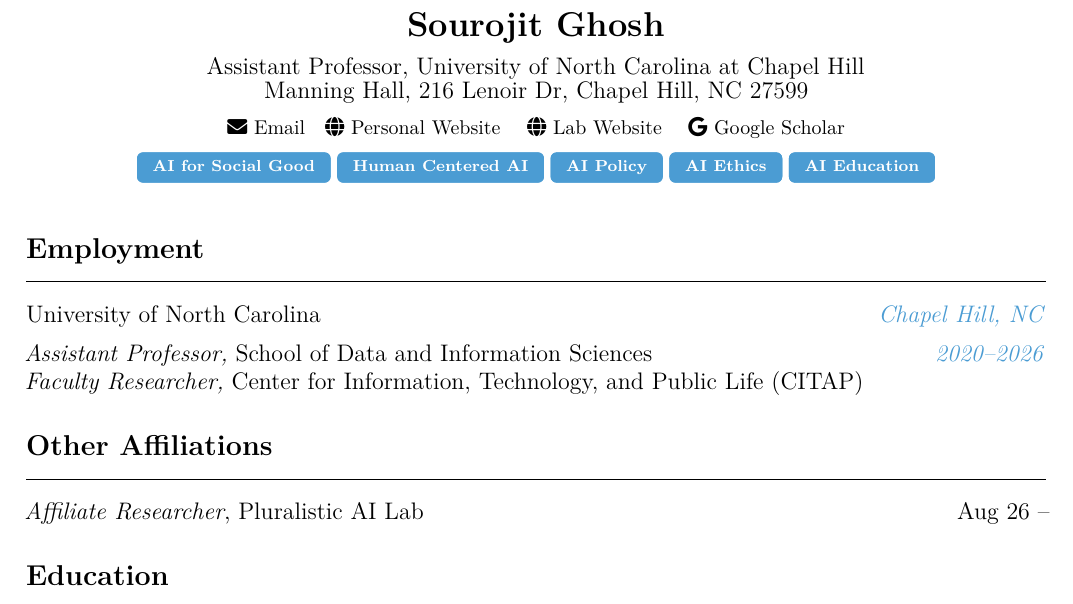
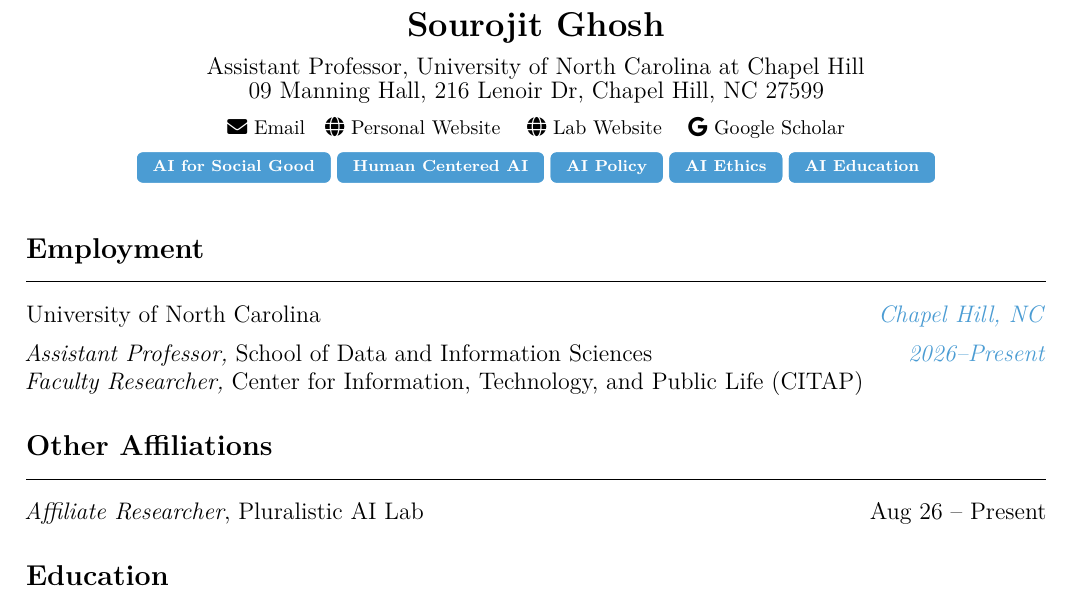
Before and after one commit to SourojitGhosh/Faculty-CV, a LaTeX document (main.tex): part of page 1 of 11, cut so that both start at the same text. Compiled offline with pdfLaTeX.

Commit message:
Updates from Overleaf

```diff
--- a/main.tex
+++ b/main.tex
@@ -343,7 +343,7 @@
 
 \begin{center}
   {\LARGE\bfseries Sourojit Ghosh}\\[5pt]
-  {\large Assistant Professor, University of North Carolina at Chapel Hill \\ Manning Hall, 216 Lenoir Dr, Chapel Hill, NC 27599}\\[6pt]
+  {\large Assistant Professor, University of North Carolina at Chapel Hill \\09 Manning Hall, 216 Lenoir Dr, Chapel Hill, NC 27599}\\[6pt]
 
   \faEnvelope\ \href{mailto:ghosh100@unc.edu}{Email}\quad
   \faGlobe\ \href{https://sourojitghosh.github.io/}{Personal Website} \quad
@@ -362,12 +362,12 @@
 \section{Employment}
 
 \noindent\large{University of North Carolina}\hfill\textcolor{tagbg}{\textit{Chapel Hill, NC}}\par
-\noindent\textit{Assistant Professor,} School of Data and Information Sciences \hfill\textcolor{tagbg}{\textit{2020--2026}}\\
+\noindent\textit{Assistant Professor,} School of Data and Information Sciences \hfill\textcolor{tagbg}{\textit{2026--Present}}\\
 \textit{Faculty Researcher,} Center for Information, Technology, and Public Life (CITAP)
 
 \section{Other Affiliations}
 
-\noindent{\textit{Affiliate Researcher}, Pluralistic AI Lab}\hfill{Aug 26 --}
+\noindent{\textit{Affiliate Researcher}, Pluralistic AI Lab}\hfill{Aug 26 -- Present}
 
 \section{Education}
 
```
